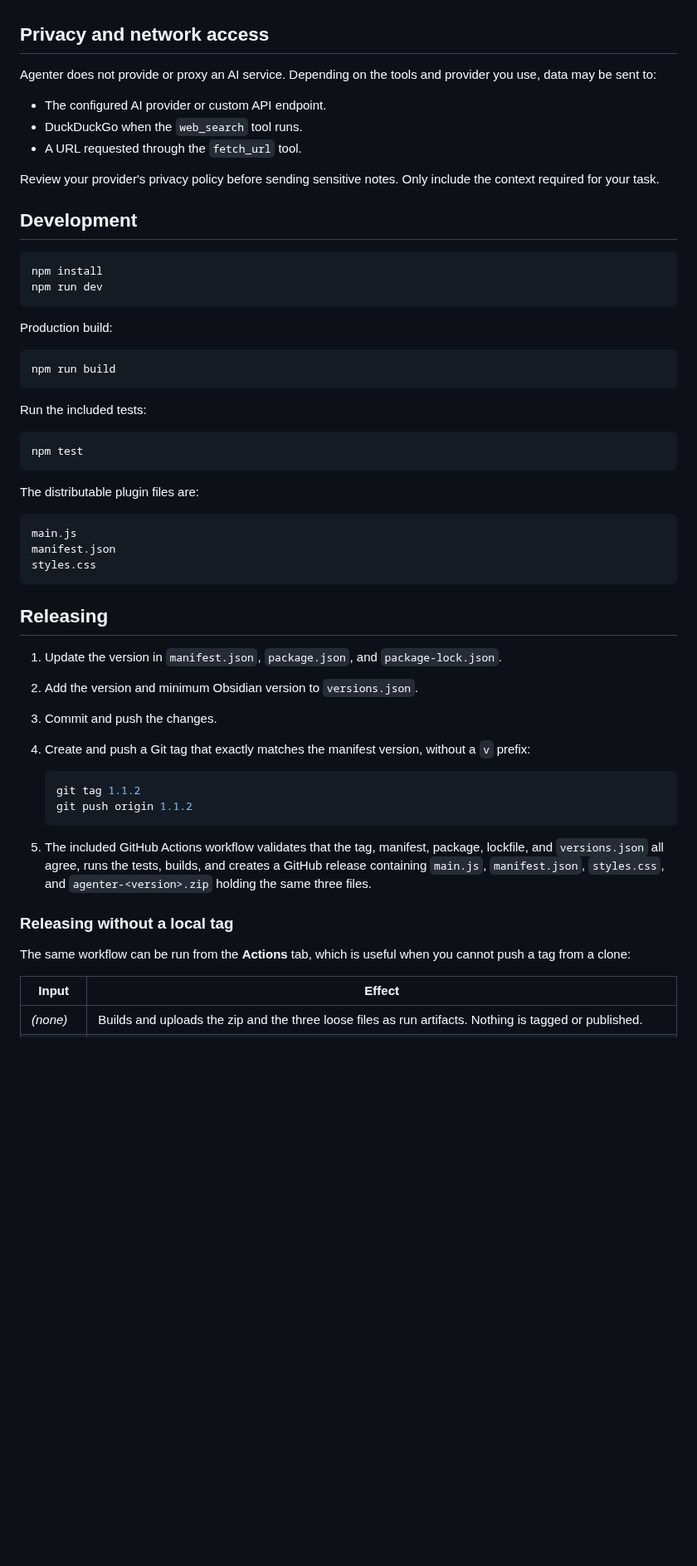
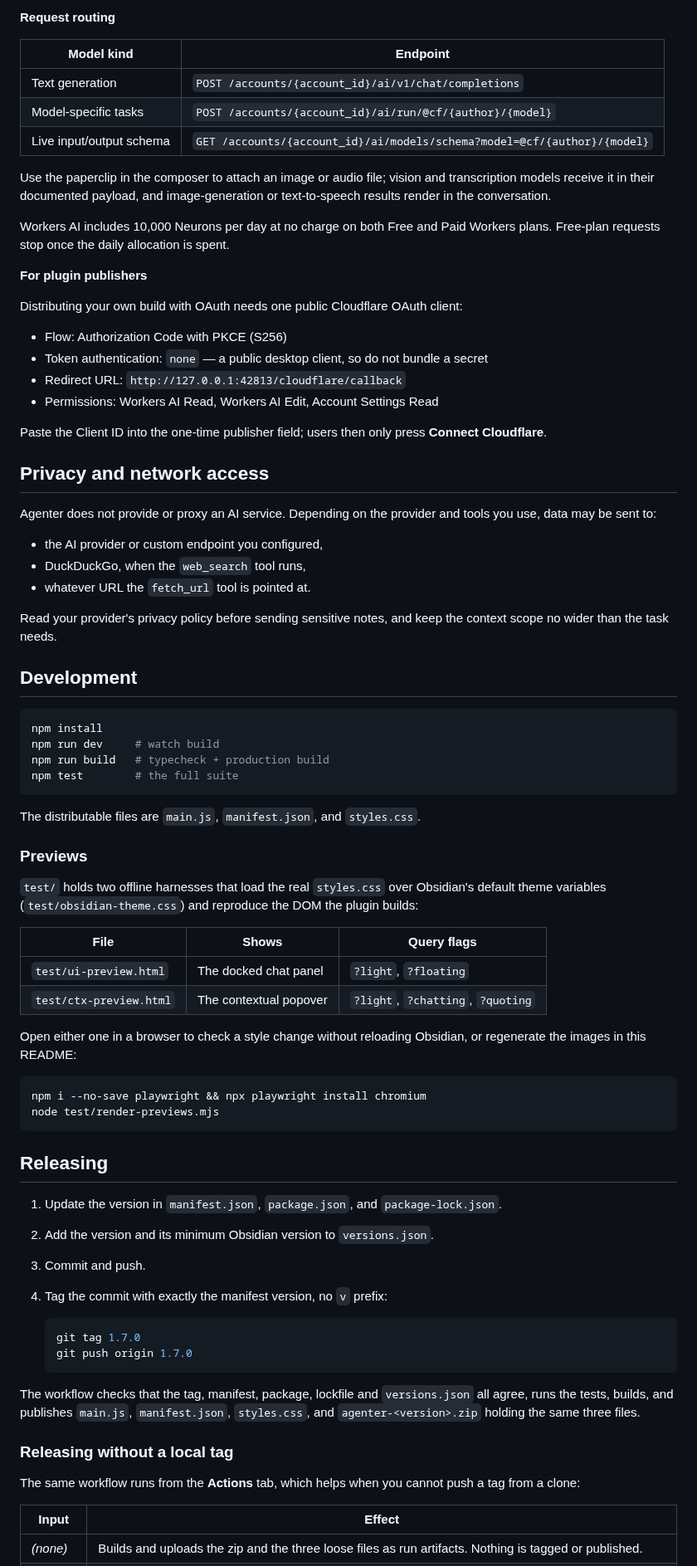
Before and after one commit to Ali-Nourix/Agenter, a Markdown page: README.md, the part around one of its changes. Shown at 83% size. Rendered like a GitHub page; blank space fills up the shorter version.

````diff
--- a/README.md
+++ b/README.md
@@ -90,58 +214,95 @@ Agenter's file tools are restricted to the current Obsidian vault and block prot
+**Request routing**
+
+| Model kind | Endpoint |
+| --- | --- |
+| Text generation | `POST /accounts/{account_id}/ai/v1/chat/completions` |
+| Model-specific tasks | `POST /accounts/{account_id}/ai/run/@cf/{author}/{model}` |
+| Live input/output schema | `GET /accounts/{account_id}/ai/models/schema?model=@cf/{author}/{model}` |
+
+Use the paperclip in the composer to attach an image or audio file; vision and
+transcription models receive it in their documented payload, and
+image-generation or text-to-speech results render in the conversation.
+
+Workers AI includes 10,000 Neurons per day at no charge on both Free and Paid
+Workers plans. Free-plan requests stop once the daily allocation is spent.
+
+**For plugin publishers**
+
+Distributing your own build with OAuth needs one public Cloudflare OAuth client:
+
+- Flow: Authorization Code with PKCE (S256)
+- Token authentication: `none` — a public desktop client, so do not bundle a
+  secret
+- Redirect URL: `http://127.0.0.1:42813/cloudflare/callback`
+- Permissions: Workers AI Read, Workers AI Edit, Account Settings Read
+
+Paste the Client ID into the one-time publisher field; users then only press
+**Connect Cloudflare**.
 
 ## Privacy and network access
 
-Agenter does not provide or proxy an AI service. Depending on the tools and provider you use, data may be sent to:
+Agenter does not provide or proxy an AI service. Depending on the provider and
+tools you use, data may be sent to:
 
-- The configured AI provider or custom API endpoint.
-- DuckDuckGo when the `web_search` tool runs.
-- A URL requested through the `fetch_url` tool.
+- the AI provider or custom endpoint you configured,
+- DuckDuckGo, when the `web_search` tool runs,
+- whatever URL the `fetch_url` tool is pointed at.
 
-Review your provider's privacy policy before sending sensitive notes. Only include the context required for your task.
+Read your provider's privacy policy before sending sensitive notes, and keep the
+context scope no wider than the task needs.
 
 ## Development
 
 ```bash
 npm install
-npm run dev
+npm run dev     # watch build
+npm run build   # typecheck + production build
+npm test        # the full suite
 ```
 
-Production build:
+The distributable files are `main.js`, `manifest.json`, and `styles.css`.
+
+### Previews
+
+`test/` holds two offline harnesses that load the real `styles.css` over
+Obsidian's default theme variables (`test/obsidian-theme.css`) and reproduce the
+DOM the plugin builds:
+
+| File | Shows | Query flags |
+| --- | --- | --- |
+| `test/ui-preview.html` | The docked chat panel | `?light`, `?floating` |
+| `test/ctx-preview.html` | The contextual popover | `?light`, `?chatting`, `?quoting` |
+
+Open either one in a browser to check a style change without reloading
+Obsidian, or regenerate the images in this README:
 
 ```bash
-npm run build
-```
-
-Run the included tests:
-
-```bash
-npm test
-```
-
-The distributable plugin files are:
-
-```text
-main.js
-manifest.json
-styles.css
+npm i --no-save playwright && npx playwright install chromium
+node test/render-previews.mjs
 ```
 
 ## Releasing
 
-1. Update the version in `manifest.json`, `package.json`, and `package-lock.json`.
-2. Add the version and minimum Obsidian version to `versions.json`.
-3. Commit and push the changes.
-4. Create and push a Git tag that exactly matches the manifest version, without a `v` prefix:
+1. Update the version in `manifest.json`, `package.json`, and
+   `package-lock.json`.
+2. Add the version and its minimum Obsidian version to `versions.json`.
+3. Commit and push.
+4. Tag the commit with exactly the manifest version, no `v` prefix:
 
    ```bash
-   git tag 1.1.2
-   git push origin 1.1.2
+   git tag 1.7.0
+   git push origin 1.7.0
    ```
 
-5. The included GitHub Actions workflow validates that the tag, manifest, package, lockfile, and `versions.json` all agree, runs the tests, builds, and creates a GitHub release containing `main.js`, `manifest.json`, `styles.css`, and `agenter-<version>.zip` holding the same three files.
+The workflow checks that the tag, manifest, package, lockfile and
+`versions.json` all agree, runs the tests, builds, and publishes `main.js`,
+`manifest.json`, `styles.css`, and `agenter-<version>.zip` holding the same
+three files.
 
 ### Releasing without a local tag
 
-The same workflow can be run from the **Actions** tab, which is useful when you cannot push a tag from a clone:
+The same workflow runs from the **Actions** tab, which helps when you cannot
+push a tag from a clone:
 
 | Input | Effect |
 | --- | --- |
````
Also changed, not shown: other parts of README.md (+172 -105 lines), docs/images/chat-dark.png (added), docs/images/chat-light.png (added), docs/images/contextual-popover-chat.png (added), docs/images/contextual-popover-dark.png (added), 5 other files.
